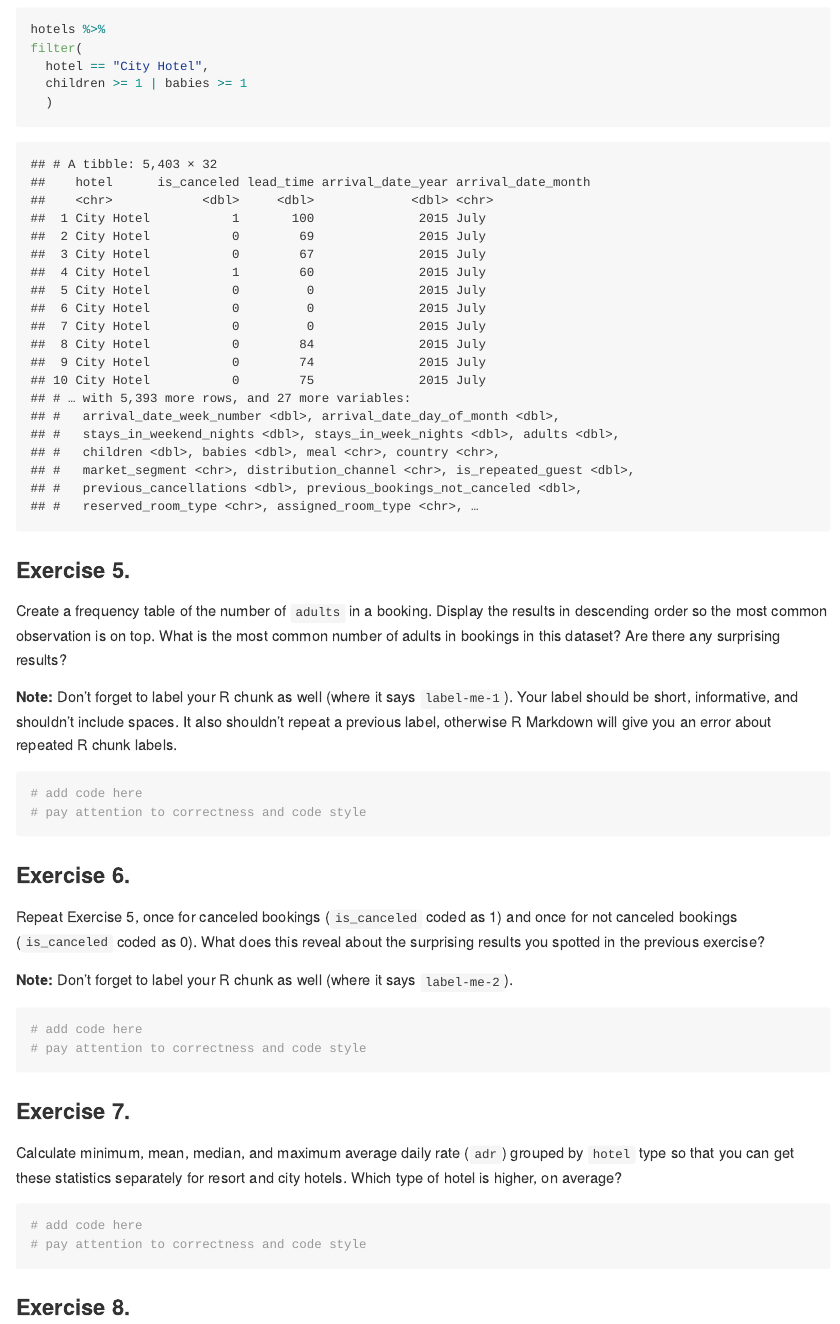
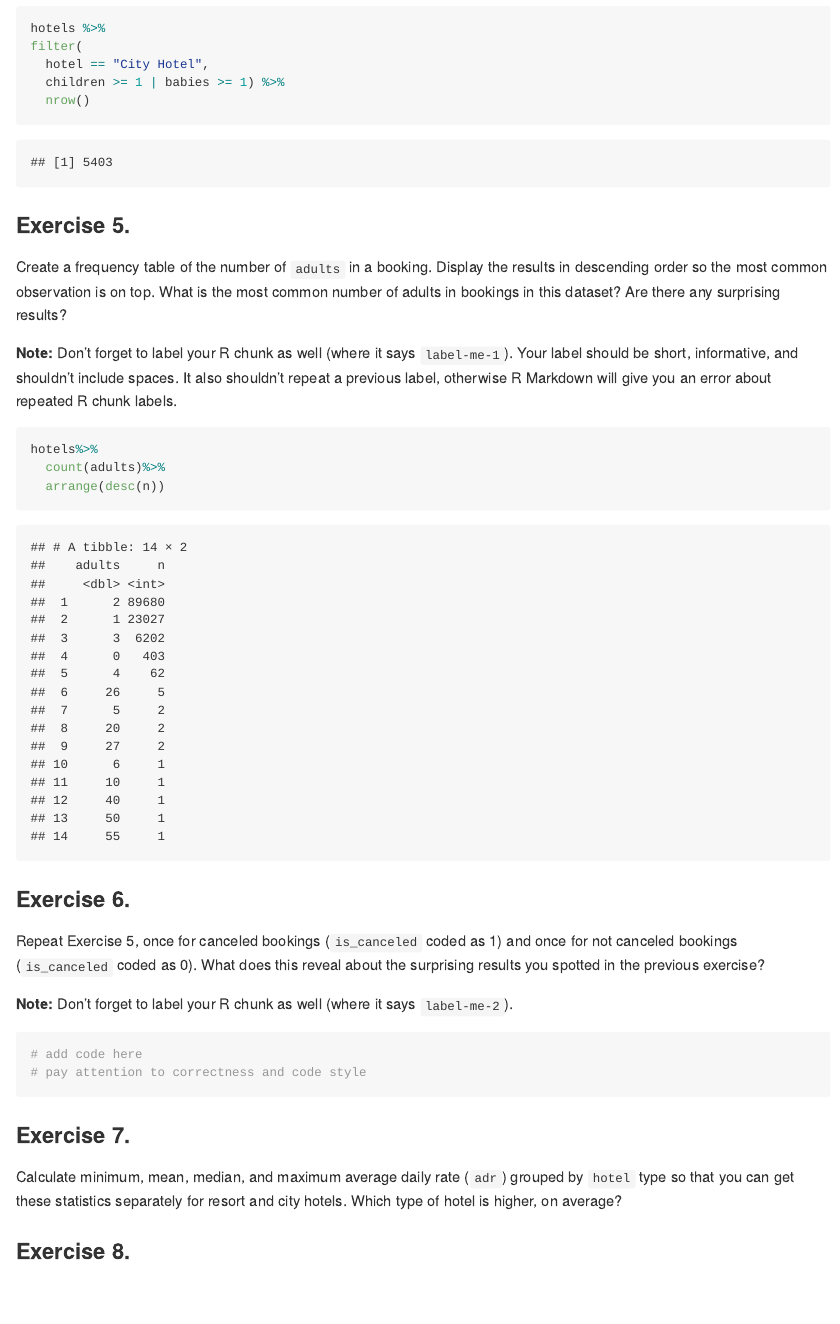
Before and after one commit to MatthewAEspinosa/ae-04-hotels-datawrangling, an R Markdown document (hotels-datawrangling.Rmd): the page in a window 1100 px wide, from 5020 px down before the commit and from 4650 px down after it, so that both start at the same text. The pictures show the output file hotels-datawrangling.md that the author committed with the source, drawn offline in the style of GitHub; long lines of code are wrapped.

Commit message:
Exercise 5 starting

````diff
--- a/hotels-datawrangling.Rmd
+++ b/hotels-datawrangling.Rmd
@@ -85,8 +85,8 @@ filter(
 hotels %>%
 filter(
   hotel == "City Hotel",
-  children >= 1 | babies >= 1
-  )
+  children >= 1 | babies >= 1) %>%
+  nrow()
 ```
 
 ### Exercise 5.
@@ -100,9 +100,10 @@ Are there any surprising results?
 Your label should be short, informative, and shouldn't include spaces.
 It also shouldn't repeat a previous label, otherwise R Markdown will give you an error about repeated R chunk labels.
 
-```{r label-me-1}
-# add code here
-# pay attention to correctness and code style
+```{r adult-frequency}
+hotels%>%
+  count(adults)%>%
+  arrange(desc(n))
 ```
 
 ### Exercise 6.
@@ -123,8 +124,6 @@ Calculate minimum, mean, median, and maximum average daily rate (`adr`) grouped
 Which type of hotel is higher, on average?
 
 ```{r label-me-3}
-# add code here
-# pay attention to correctness and code style
 ```
 
 ### Exercise 8.
````
Also changed, not shown: hotels-datawrangling.md, hotels-datawrangling.Rmd (4 more changed lines).
